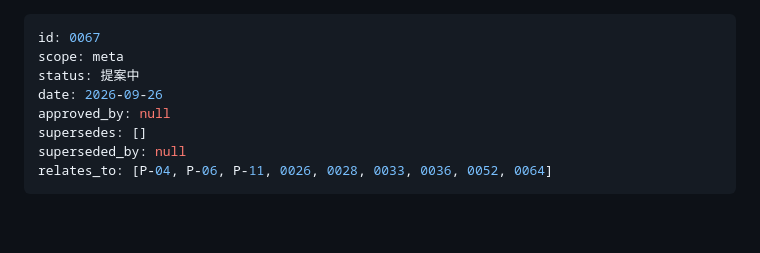
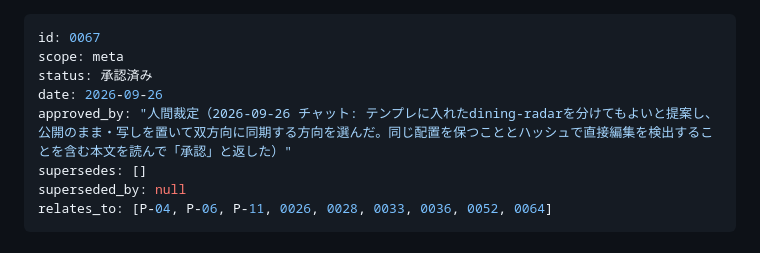
Before and after one commit to Vazial/ai-driven-dev-template, a Markdown page: meta/adr/0067-split-product-projects-into-their-own-repos.md, the part around the change. Rendered like a GitHub page; blank space fills up the shorter version.

Commit message:
docs(meta): ADR-0067 を承認済みにする（2026-09-26 チャットで人間裁定）
Co-Authored-By: Claude Opus 5.5 <noreply@anthropic.com>

```diff
--- a/meta/adr/0067-split-product-projects-into-their-own-repos.md
+++ b/meta/adr/0067-split-product-projects-into-their-own-repos.md
@@ -1,9 +1,9 @@
 ---
 id: 0067
 scope: meta
-status: 提案中
+status: 承認済み
 date: 2026-09-26
-approved_by: null
+approved_by: "人間裁定（2026-09-26 チャット: テンプレに入れたdining-radarを分けてもよいと提案し、公開のまま・写しを置いて双方向に同期する方向を選んだ。同じ配置を保つこととハッシュで直接編集を検出することを含む本文を読んで「承認」と返した）"
 supersedes: []
 superseded_by: null
 relates_to: [P-04, P-06, P-11, 0026, 0028, 0033, 0036, 0052, 0064]
```
Also changed, not shown: activeContext.md (+1 -1 lines).
